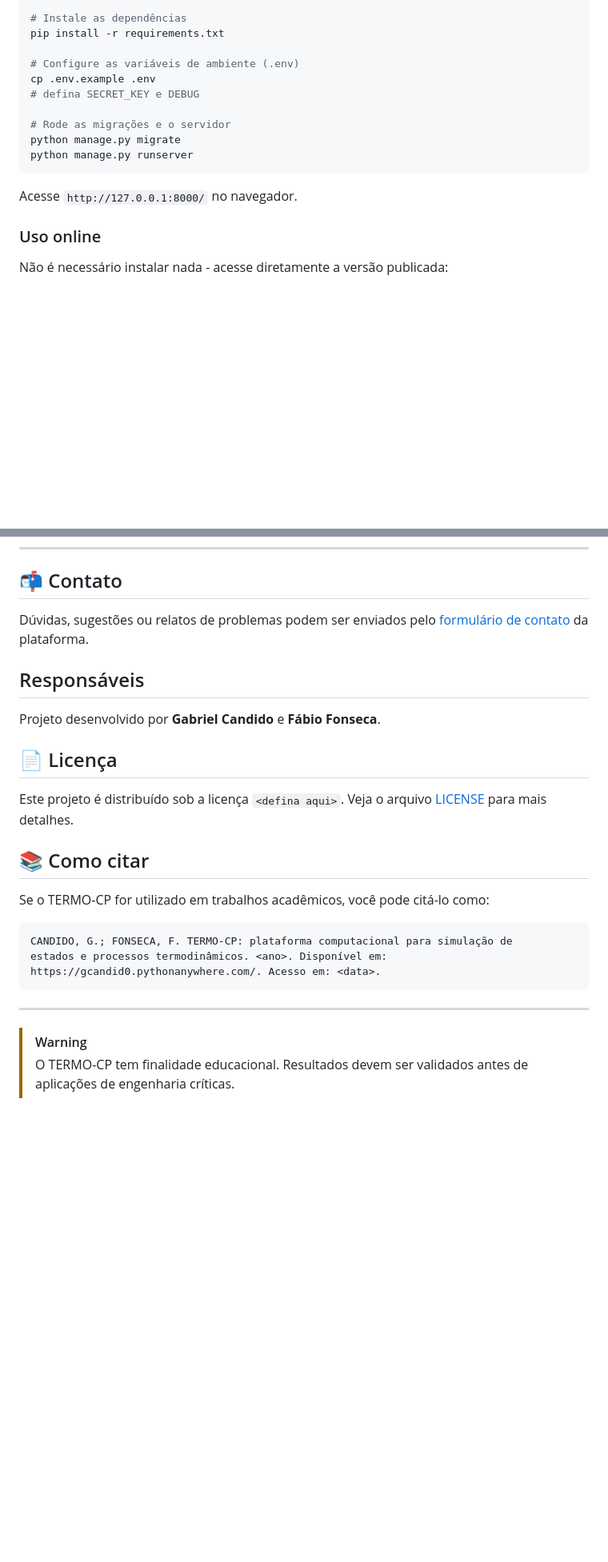
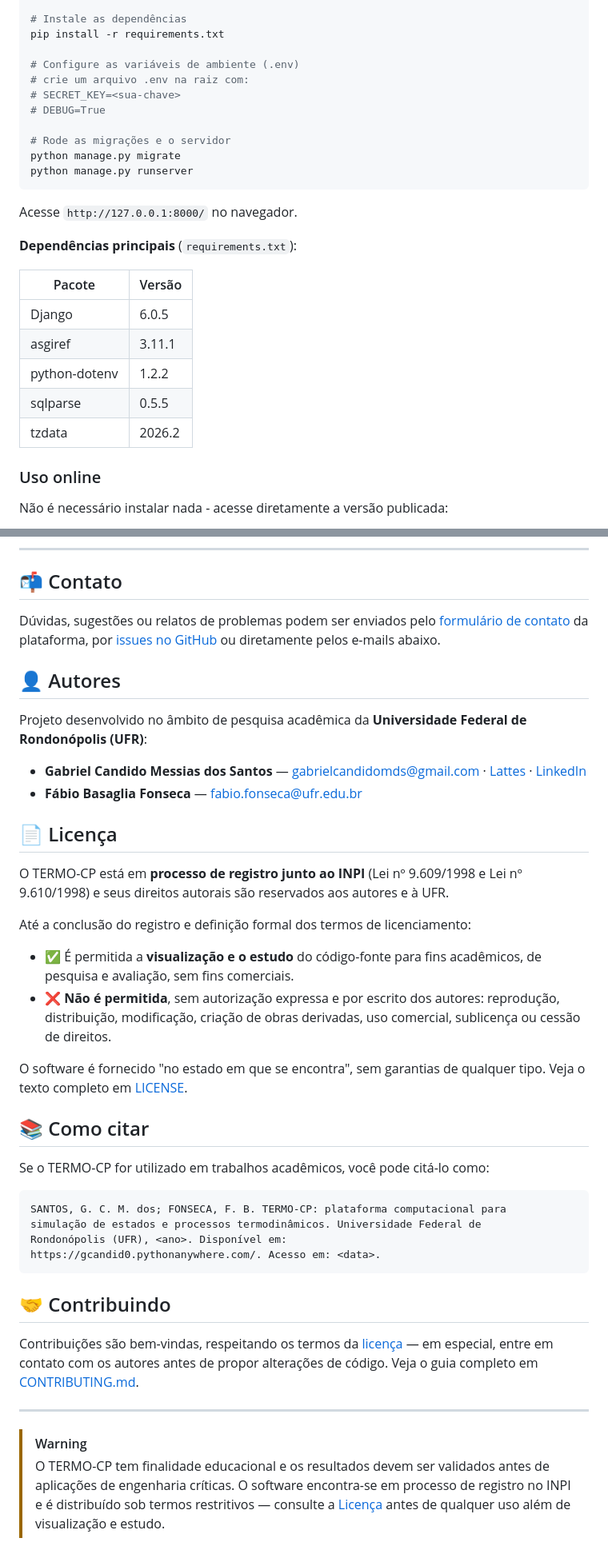
Before and after one commit to gcandid0/Termo-CP, a Markdown page: README.md, 2 parts joined by grey strips. Shown at 80% size. Rendered like a GitHub page; blank space fills up the shorter version.

Commit message:
New README v2

````diff
--- a/README.md
+++ b/README.md
@@ -101,8 +110,9 @@ source venv/bin/activate
 pip install -r requirements.txt
 
 # Configure as variáveis de ambiente (.env)
-cp .env.example .env
-# defina SECRET_KEY e DEBUG
+# crie um arquivo .env na raiz com:
+# SECRET_KEY=<sua-chave>
+# DEBUG=True
 
 # Rode as migrações e o servidor
 python manage.py migrate
@@ -110,6 +120,16 @@ python manage.py runserver
 ```
 
 Acesse `http://127.0.0.1:8000/` no navegador.
+
+**Dependências principais** (`requirements.txt`):
+
+| Pacote | Versão |
+|---|---|
+| Django | 6.0.5 |
+| asgiref | 3.11.1 |
+| python-dotenv | 1.2.2 |
+| sqlparse | 0.5.5 |
+| tzdata | 2026.2 |
 
 ### Uso online
 
@@ -162,28 +182,42 @@ Os resultados podem ser exportados como imagem/relatório diretamente da página
 
 ## 📬 Contato
 
-Dúvidas, sugestões ou relatos de problemas podem ser enviados pelo [formulário de contato](https://gcandid0.pythonanywhere.com/) da plataforma.
+Dúvidas, sugestões ou relatos de problemas podem ser enviados pelo [formulário de contato](https://gcandid0.pythonanywhere.com/) da plataforma, por [issues no GitHub](https://github.com/gcandid0/Termo-CP/issues) ou diretamente pelos e-mails abaixo.
 
-## Responsáveis
+## 👤 Autores
 
-Projeto desenvolvido por **Gabriel Candido** e **Fábio Fonseca**.
+Projeto desenvolvido no âmbito de pesquisa acadêmica da **Universidade Federal de Rondonópolis (UFR)**:
+
+- **Gabriel Candido Messias dos Santos** — [gabrielcandidomds@gmail.com](mailto:gabrielcandidomds@gmail.com) · [Lattes](http://lattes.cnpq.br/6696786236047929) · [LinkedIn](https://www.linkedin.com/in/gabriel-candido-235637226/)
+- **Fábio Basaglia Fonseca** — [fabio.fonseca@ufr.edu.br](mailto:fabio.fonseca@ufr.edu.br)
 
 ## 📄 Licença
 
-<!-- Defina a licença do projeto, ex.: MIT, GPL-3.0, ou "Todos os direitos reservados" -->
-Este projeto é distribuído sob a licença `<defina aqui>`. Veja o arquivo [LICENSE](LICENSE) para mais detalhes.
+O TERMO-CP está em **processo de registro junto ao INPI** (Lei nº 9.609/1998 e Lei nº 9.610/1998) e seus direitos autorais são reservados aos autores e à UFR.
+
+Até a conclusão do registro e definição formal dos termos de licenciamento:
+
+- ✅ É permitida a **visualização e o estudo** do código-fonte para fins acadêmicos, de pesquisa e avaliação, sem fins comerciais.
+- ❌ **Não é permitida**, sem autorização expressa e por escrito dos autores: reprodução, distribuição, modificação, criação de obras derivadas, uso comercial, sublicença ou cessão de direitos.
+
+O software é fornecido "no estado em que se encontra", sem garantias de qualquer tipo. Veja o texto completo em [LICENSE](LICENSE).
 
 ## 📚 Como citar
 
 Se o TERMO-CP for utilizado em trabalhos acadêmicos, você pode citá-lo como:
 
 ```
-CANDIDO, G.; FONSECA, F. TERMO-CP: plataforma computacional para simulação de
-estados e processos termodinâmicos. <ano>. Disponível em:
+SANTOS, G. C. M. dos; FONSECA, F. B. TERMO-CP: plataforma computacional para
+simulação de estados e processos termodinâmicos. Universidade Federal de
+Rondonópolis (UFR), <ano>. Disponível em:
 https://gcandid0.pythonanywhere.com/. Acesso em: <data>.
 ```
+
+## 🤝 Contribuindo
+
+Contribuições são bem-vindas, respeitando os termos da [licença](#-licença) — em especial, entre em contato com os autores antes de propor alterações de código. Veja o guia completo em [CONTRIBUTING.md](CONTRIBUTING.md).
 
 ---
 
 > [!WARNING]
-> O TERMO-CP tem finalidade educacional. Resultados devem ser validados antes de aplicações de engenharia críticas.
+> O TERMO-CP tem finalidade educacional e os resultados devem ser validados antes de aplicações de engenharia críticas. O software encontra-se em processo de registro no INPI e é distribuído sob termos restritivos — consulte a [Licença](#-licença) antes de qualquer uso além de visualização e estudo.
````
Also changed, not shown: other parts of README.md (+13 -4 lines).
